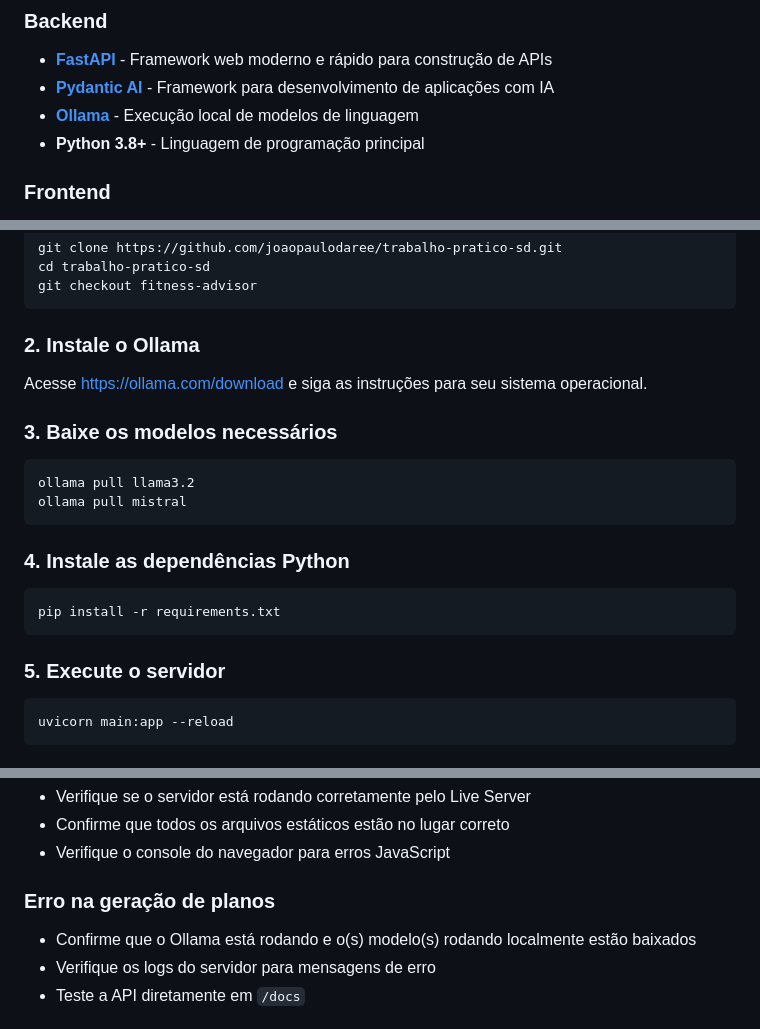
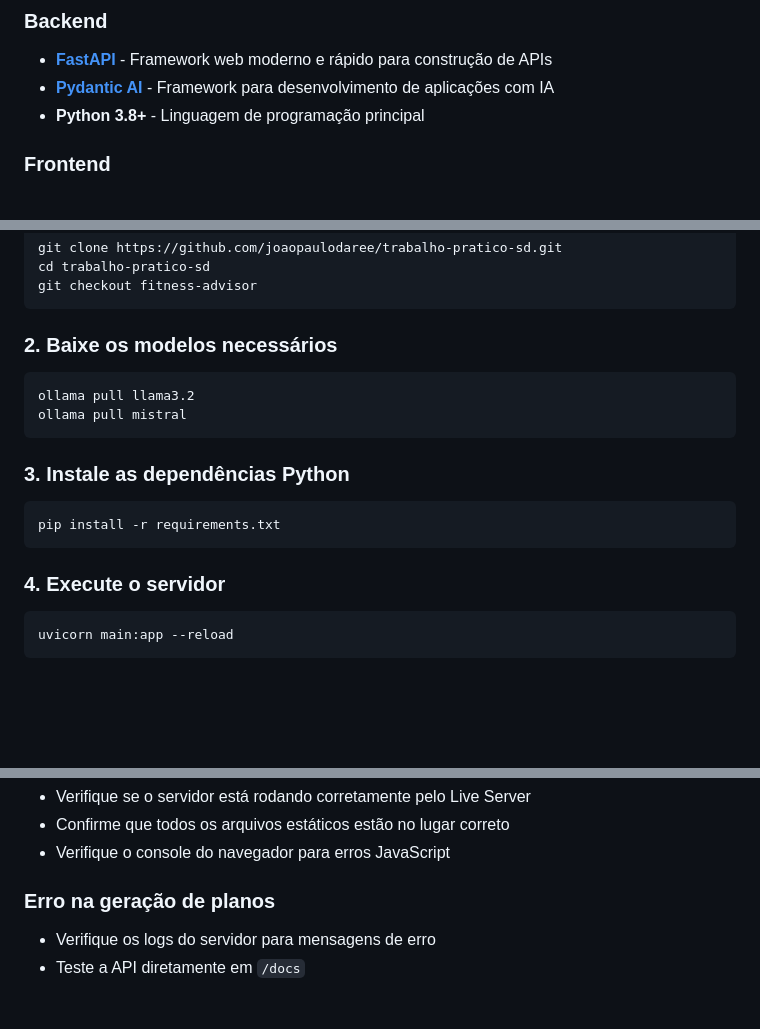
Before and after one commit to lucaspereirap7/projetoSistemasDistribuidos, a Markdown page: README.md, 3 parts joined by grey strips. GitHub-like rendering; blank space fills up the shorter version.

````diff
--- a/README.md
+++ b/README.md
@@ -27,7 +26,6 @@ Um sistema inteligente de consultoria fitness que utiliza inteligência artifici
 ### Backend
 - **[FastAPI](https://fastapi.tiangolo.com/)** - Framework web moderno e rápido para construção de APIs
 - **[Pydantic AI](https://ai.pydantic.dev/)** - Framework para desenvolvimento de aplicações com IA
-- **[Ollama](https://ollama.com/)** - Execução local de modelos de linguagem
 - **Python 3.8+** - Linguagem de programação principal
 
 ### Frontend
@@ -54,21 +52,18 @@ cd trabalho-pratico-sd
 git checkout fitness-advisor
 ```
 
-### 2. Instale o Ollama
-Acesse [https://ollama.com/download](https://ollama.com/download) e siga as instruções para seu sistema operacional.
-
-### 3. Baixe os modelos necessários
+### 2. Baixe os modelos necessários
 ```bash
 ollama pull llama3.2
 ollama pull mistral
 ```
 
-### 4. Instale as dependências Python
+### 3. Instale as dependências Python
 ```bash
 pip install -r requirements.txt
 ```
 
-### 5. Execute o servidor
+### 4. Execute o servidor
 ```bash
 uvicorn main:app --reload
 ```
@@ -197,7 +192,6 @@ Contribuições são sempre bem-vindas! Veja como você pode ajudar:
 - Verifique o console do navegador para erros JavaScript
 
 ### Erro na geração de planos
-- Confirme que o Ollama está rodando e o(s) modelo(s) rodando localmente estão baixados
 - Verifique os logs do servidor para mensagens de erro
 - Teste a API diretamente em `/docs`
 
````
Also changed, not shown: other parts of README.md (+0 -1 lines).
